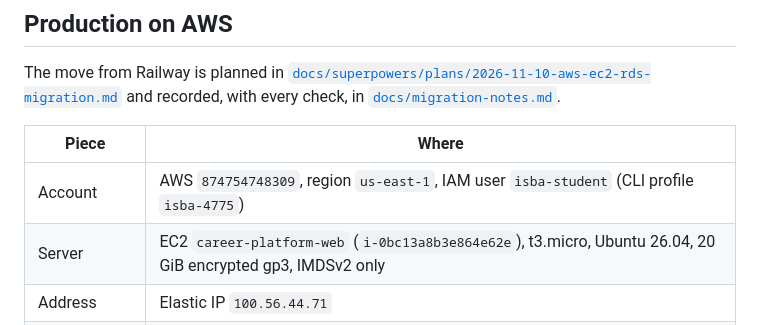
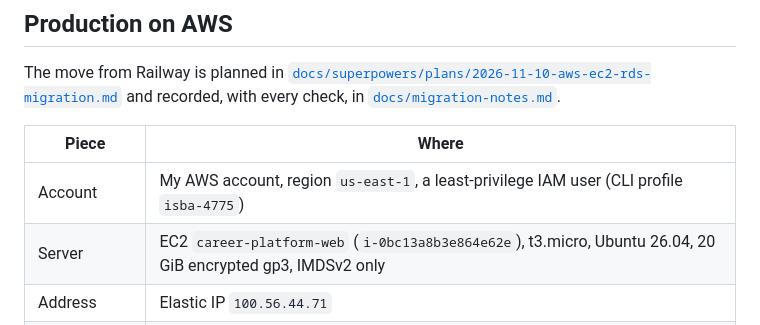
Before and after one commit to gclarke5/career-platform-2-, a Markdown page: README.md, the part around the change. Rendered like a GitHub page.

```diff
--- a/README.md
+++ b/README.md
@@ -235,7 +235,7 @@ and recorded, with every check, in
 
 | Piece | Where |
 |---|---|
-| Account | AWS `874754748309`, region `us-east-1`, IAM user `isba-student` (CLI profile `isba-4775`) |
+| Account | My AWS account, region `us-east-1`, a least-privilege IAM user (CLI profile `isba-4775`) |
 | Server | EC2 `career-platform-web` (`i-0bc13a8b3e864e62e`), t3.micro, Ubuntu 26.04, 20 GiB encrypted gp3, IMDSv2 only |
 | Address | Elastic IP `100.56.44.71` |
 | Database | RDS `career-platform-db`, PostgreSQL 18.6, db.t4g.micro, database `career_platform`, user `career_admin` |
```
Also changed, not shown: docs/evidence/ex07.md (added, +71 -0 lines), docs/evidence/img/ex07-billing.png (added), docs/evidence/img/ex07-dns.png (added).
